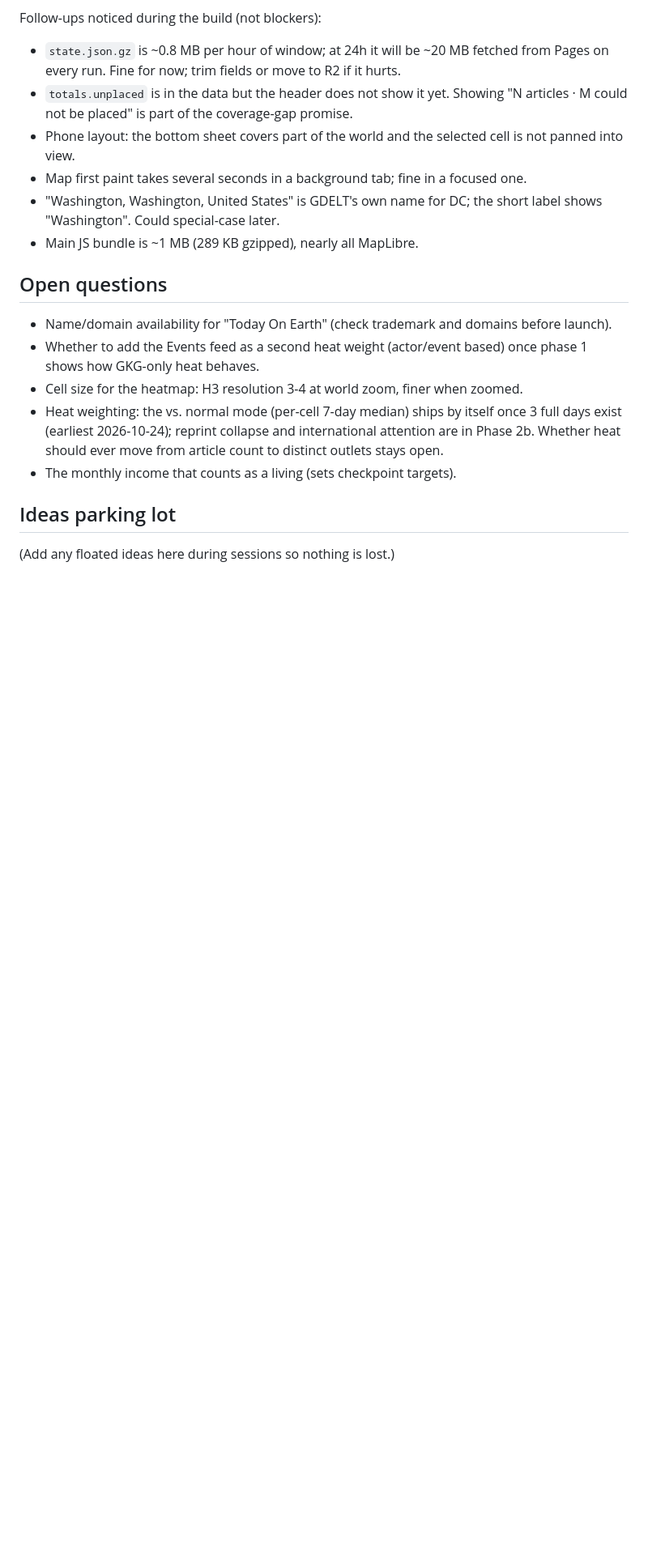
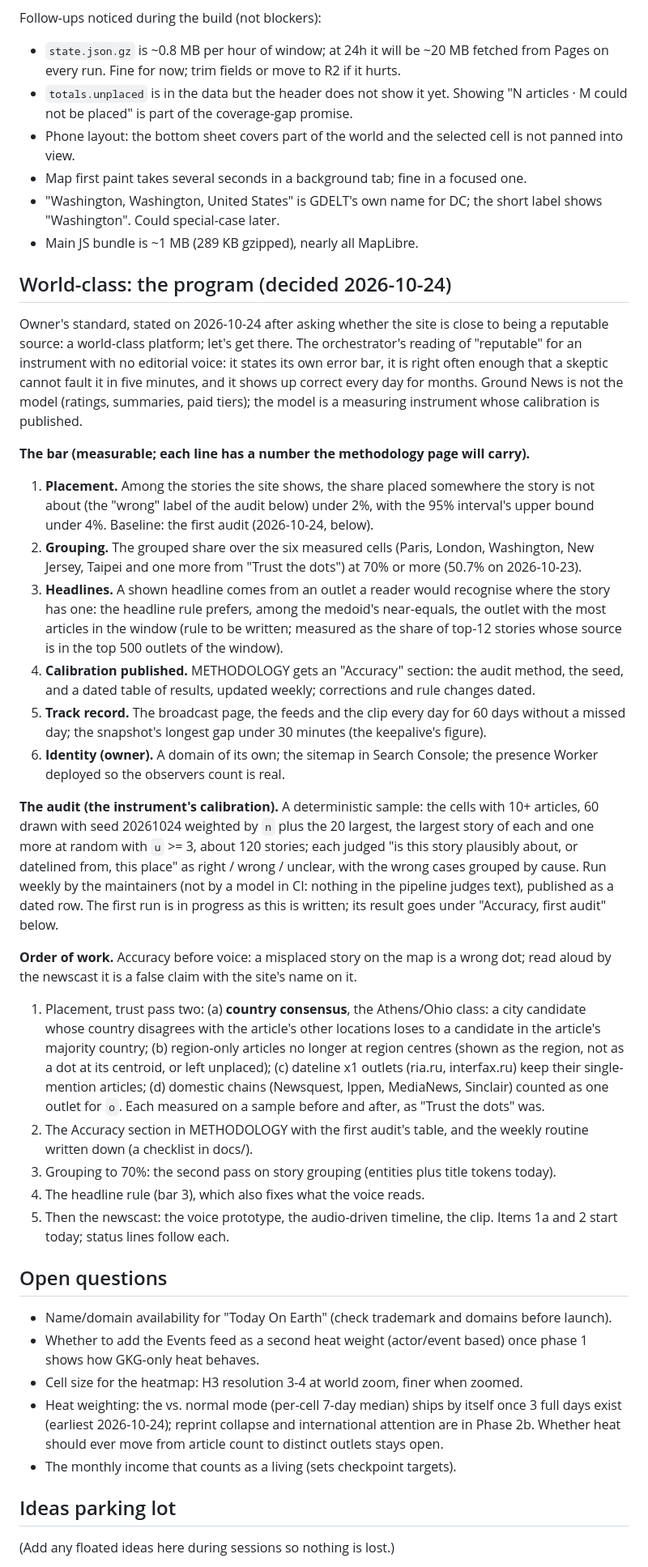
Before and after one commit to currentsbtw/today-on-earth, a Markdown page: docs/PLAN.md, the part around the change. Shown at 81% size. Drawn GitHub-style; blank space fills up the shorter version.

Commit message:
docs: the world-class program: the bar, the audit, the order of work
Co-Authored-By: Claude Fable 5.1 <noreply@anthropic.com>

```diff
--- a/docs/PLAN.md
+++ b/docs/PLAN.md
@@ -1600,6 +1600,56 @@ Follow-ups noticed during the build (not blockers):
   shows "Washington". Could special-case later.
 - Main JS bundle is ~1 MB (289 KB gzipped), nearly all MapLibre.
 
+## World-class: the program (decided 2026-10-24)
+
+Owner's standard, stated on 2026-10-24 after asking whether the site is close to being a
+reputable source: a world-class platform; let's get there. The orchestrator's reading of
+"reputable" for an instrument with no editorial voice: it states its own error bar, it is
+right often enough that a skeptic cannot fault it in five minutes, and it shows up correct
+every day for months. Ground News is not the model (ratings, summaries, paid tiers); the
+model is a measuring instrument whose calibration is published.
+
+**The bar (measurable; each line has a number the methodology page will carry).**
+1. **Placement.** Among the stories the site shows, the share placed somewhere the story is
+   not about (the "wrong" label of the audit below) under 2%, with the 95% interval's upper
+   bound under 4%. Baseline: the first audit (2026-10-24, below).
+2. **Grouping.** The grouped share over the six measured cells (Paris, London, Washington,
+   New Jersey, Taipei and one more from "Trust the dots") at 70% or more (50.7% on 2026-10-23).
+3. **Headlines.** A shown headline comes from an outlet a reader would recognise where the
+   story has one: the headline rule prefers, among the medoid's near-equals, the outlet with
+   the most articles in the window (rule to be written; measured as the share of top-12
+   stories whose source is in the top 500 outlets of the window).
+4. **Calibration published.** METHODOLOGY gets an "Accuracy" section: the audit method, the
+   seed, and a dated table of results, updated weekly; corrections and rule changes dated.
+5. **Track record.** The broadcast page, the feeds and the clip every day for 60 days without
+   a missed day; the snapshot's longest gap under 30 minutes (the keepalive's figure).
+6. **Identity (owner).** A domain of its own; the sitemap in Search Console; the presence
+   Worker deployed so the observers count is real.
+
+**The audit (the instrument's calibration).** A deterministic sample: the cells with 10+
+articles, 60 drawn with seed 20261024 weighted by `n` plus the 20 largest, the largest story
+of each and one more at random with `u` >= 3, about 120 stories; each judged "is this story
+plausibly about, or datelined from, this place" as right / wrong / unclear, with the wrong
+cases grouped by cause. Run weekly by the maintainers (not by a model in CI: nothing in the
+pipeline judges text), published as a dated row. The first run is in progress as this is
+written; its result goes under "Accuracy, first audit" below.
+
+**Order of work.** Accuracy before voice: a misplaced story on the map is a wrong dot; read
+aloud by the newscast it is a false claim with the site's name on it.
+1. Placement, trust pass two: (a) **country consensus**, the Athens/Ohio class: a city
+   candidate whose country disagrees with the article's other locations loses to a candidate
+   in the article's majority country; (b) region-only articles no longer at region centres
+   (shown as the region, not as a dot at its centroid, or left unplaced); (c) dateline x1
+   outlets (ria.ru, interfax.ru) keep their single-mention articles; (d) domestic chains
+   (Newsquest, Ippen, MediaNews, Sinclair) counted as one outlet for `o`. Each measured on
+   a sample before and after, as "Trust the dots" was.
+2. The Accuracy section in METHODOLOGY with the first audit's table, and the weekly routine
+   written down (a checklist in docs/).
+3. Grouping to 70%: the second pass on story grouping (entities plus title tokens today).
+4. The headline rule (bar 3), which also fixes what the voice reads.
+5. Then the newscast: the voice prototype, the audio-driven timeline, the clip.
+Items 1a and 2 start today; status lines follow each.
+
 ## Open questions
 
 - Name/domain availability for "Today On Earth" (check trademark and domains before
```
